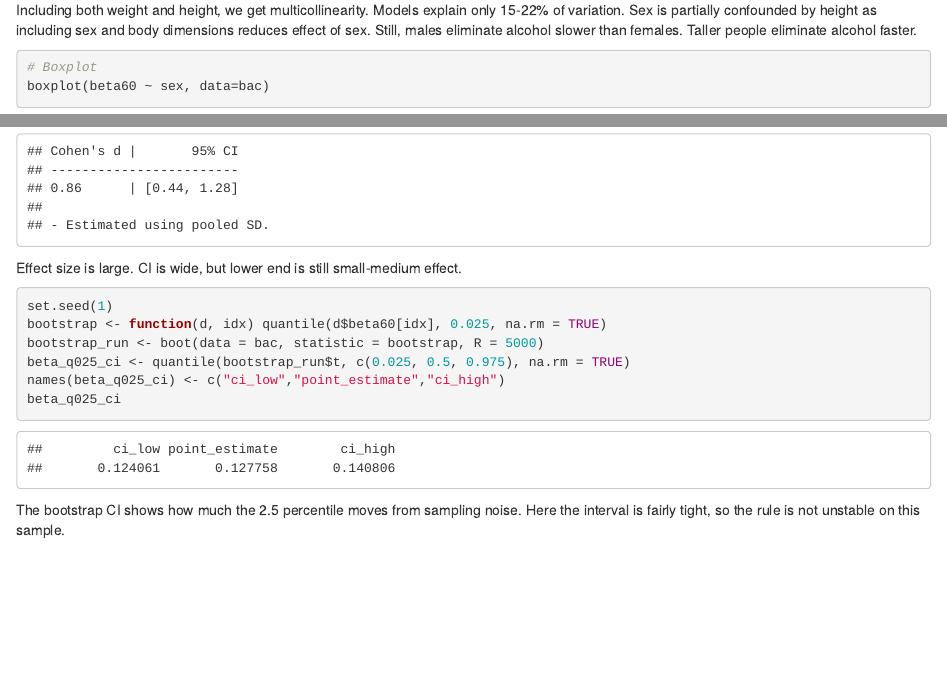
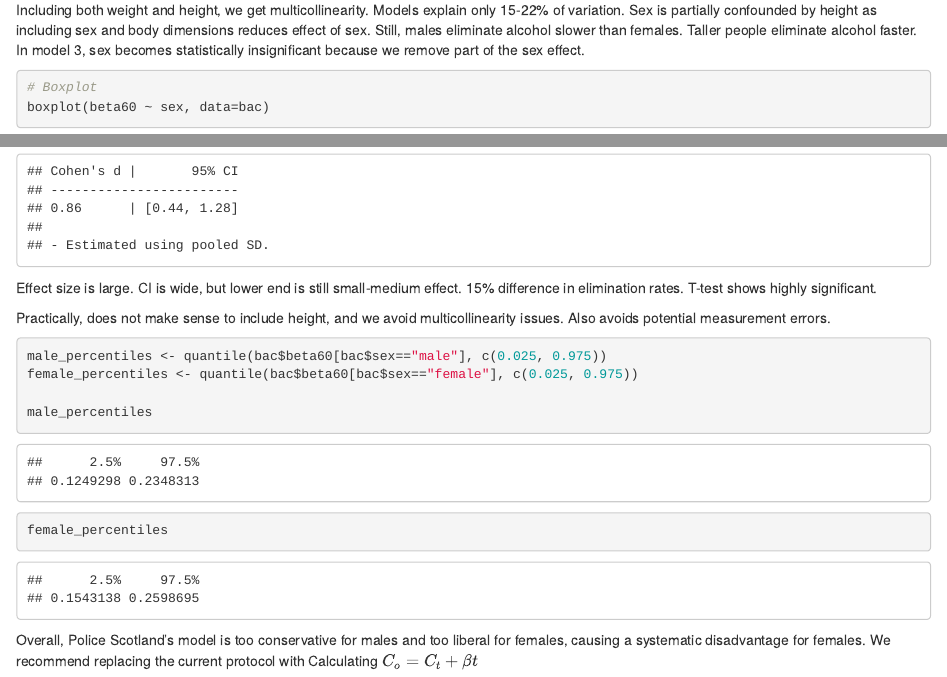
Before and after one commit to SebastianTomass/Statistical-Case-Studies-Project-1-Part-2, an R Markdown document (P1P2Question1.Rmd): the page in a window 1100 px wide, from 6500 px down, and a second part further down, joined at a grey line. The pictures show the output file P1P2Question1.html that the author committed with the source, opened offline.

Commit message:
final q1 draft changes

````diff
--- a/P1P2Question1.Rmd
+++ b/P1P2Question1.Rmd
@@ -94,7 +94,7 @@ m_interact2 <- lm(beta60 ~ sex * height, data=bac)
 summary(m_interact2)
 ```
 
-Including both weight and height, we get multicollinearity. Models explain only 15-22% of variation. Sex is partially confounded by height as including sex and body dimensions reduces effect of sex. Still, males eliminate alcohol slower than females. Taller people eliminate alcohol faster.
+Including both weight and height, we get multicollinearity. Models explain only 15-22% of variation. Sex is partially confounded by height as including sex and body dimensions reduces effect of sex. Still, males eliminate alcohol slower than females. Taller people eliminate alcohol faster. In model 3, sex becomes statistically insignificant because we remove part of the sex effect.
 
 ```{r}
 # Boxplot
@@ -107,16 +107,18 @@ t.test(beta60 ~ sex, data=bac)
 cohens_d(beta60 ~ sex, data=bac)
 ```
 
-Effect size is large. CI is wide, but lower end is still small-medium effect.
+Effect size is large. CI is wide, but lower end is still small-medium effect. 15% difference in elimination rates. T-test shows highly significant.
 
+Practically, does not make sense to include height, and we avoid multicollinearity issues. Also avoids potential measurement errors.
 
 ```{r}
-set.seed(1)
-bootstrap <- function(d, idx) quantile(d$beta60[idx], 0.025, na.rm = TRUE)
-bootstrap_run <- boot(data = bac, statistic = bootstrap, R = 5000)
-beta_q025_ci <- quantile(bootstrap_run$t, c(0.025, 0.5, 0.975), na.rm = TRUE)
-names(beta_q025_ci) <- c("ci_low","point_estimate","ci_high")
-beta_q025_ci
+male_percentiles <- quantile(bac$beta60[bac$sex=="male"], c(0.025))
+female_percentiles <- quantile(bac$beta60[bac$sex=="female"], c(0.025))
+
+male_percentiles
+female_percentiles
 ```
 
-The bootstrap CI shows how much the 2.5 percentile moves from sampling noise. Here the interval is fairly tight, so the rule is not unstable on this sample.
+Overall, Police Scotland's model is too conservative for males and too liberal for females, causing a systematic disadvantage for females. We recommend replacing the current protocol with calculating $C_o=C_t+\beta t$ using the 2.5th percentile separately for men and women. Specifically, $\beta = 0.125$ for male suspects and $\beta = 0.154$ for female suspects.
+
+(Maybe include somewhere why 2.5th percentile is a good decision point)
````
Also changed, not shown: P1P2Question1.html.
